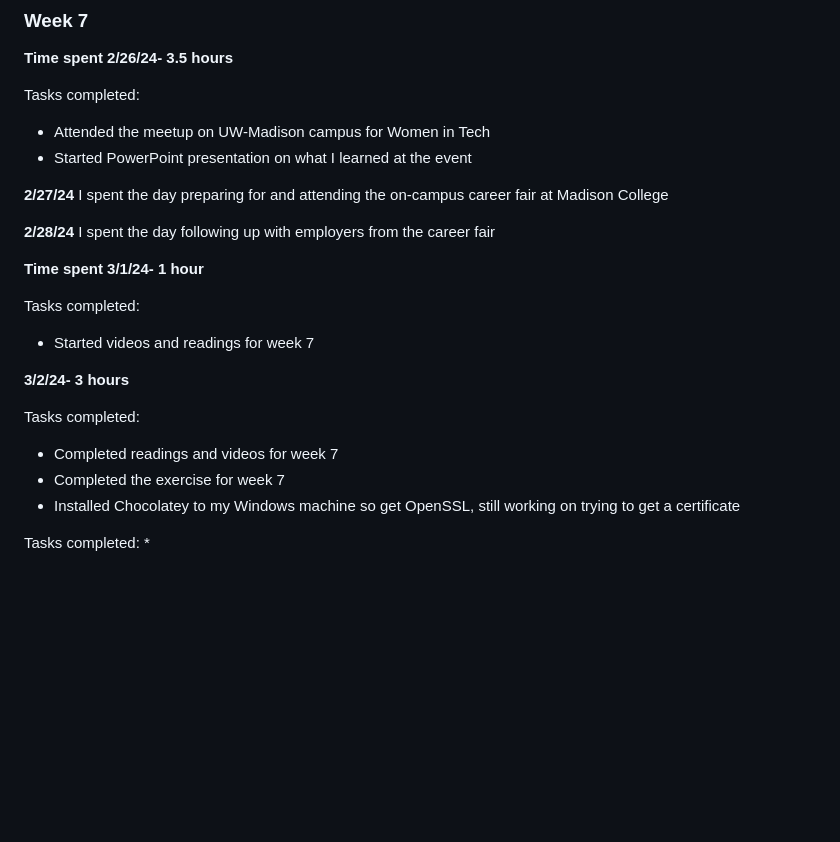
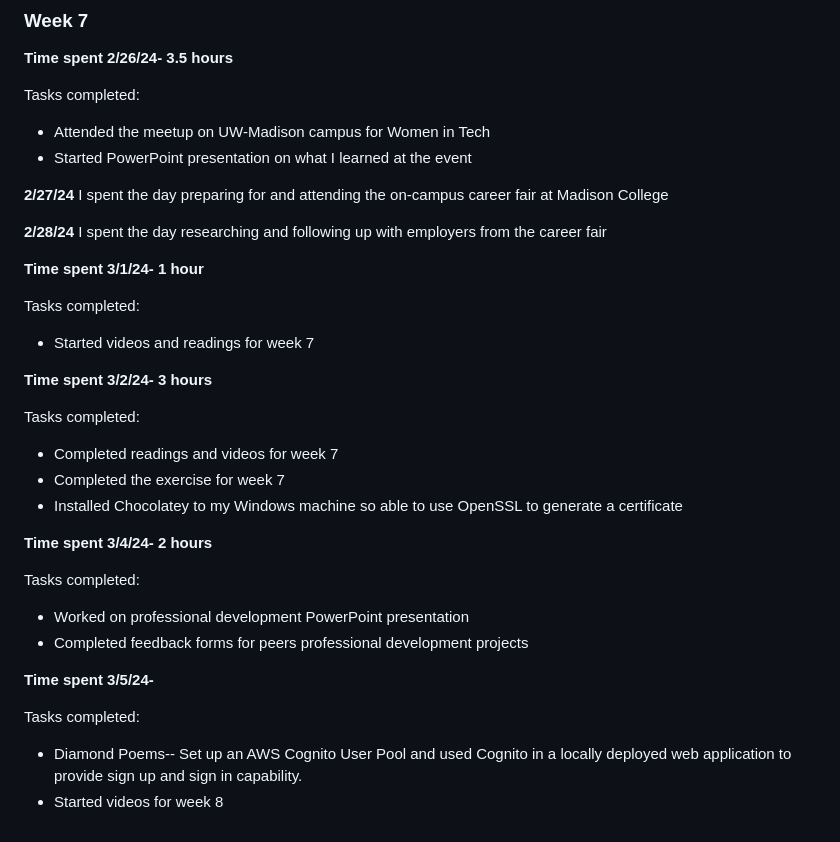
Before and after one commit to redfoxanna/diamond-poems, a Markdown page: WeeklyReflection.md, the part around the change. GitHub-like rendering; blank space fills up the shorter version.

Commit message:
Updates to weekly reflection week 8

```diff
--- a/WeeklyReflection.md
+++ b/WeeklyReflection.md
@@ -200,19 +200,29 @@ Tasks completed:
 I spent the day preparing for and attending the on-campus career fair at Madison College
 
 **2/28/24**
-I spent the day following up with employers from the career fair
+I spent the day researching and following up with employers from the career fair
 
 **Time spent 3/1/24- 1 hour**
 
 Tasks completed:
 * Started videos and readings for week 7
 
-**3/2/24- 3 hours**
+**Time spent 3/2/24- 3 hours**
 
 Tasks completed:
 * Completed readings and videos for week 7
 * Completed the exercise for week 7
-* Installed Chocolatey to my Windows machine so get OpenSSL, still working on trying to get a certificate
+* Installed Chocolatey to my Windows machine so able to use OpenSSL to generate a certificate
+
+**Time spent 3/4/24- 2 hours**
 
 Tasks completed:
-*
+* Worked on professional development PowerPoint presentation
+* Completed feedback forms for peers professional development projects
+
+**Time spent 3/5/24-**
+
+Tasks completed:
+* Diamond Poems-- Set up an AWS Cognito User Pool and used Cognito
+in a locally deployed web application to provide sign up and sign in capability.
+* Started videos for week 8
```
